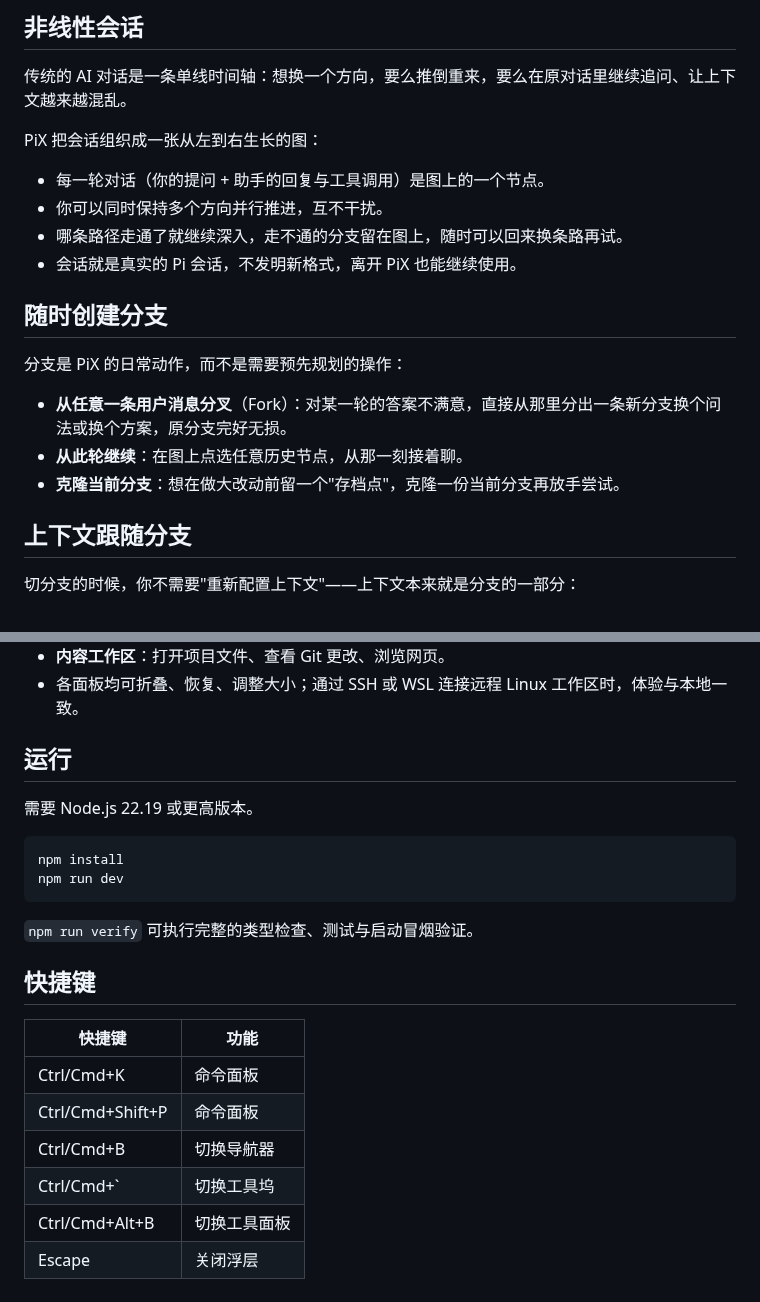
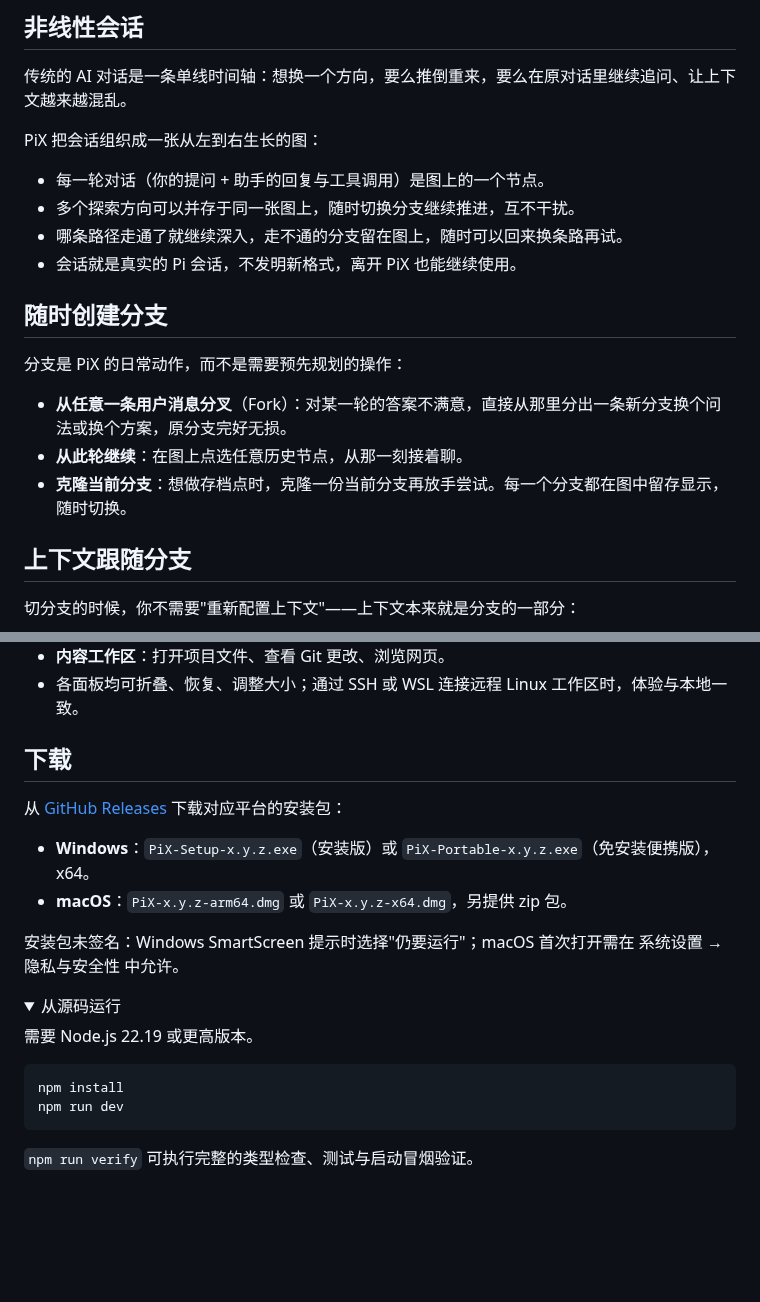
Before and after one commit to huang-sh/PiX, a Markdown page: README.md, 2 parts joined by grey strips. Rendered like a GitHub page; folded sections open; blank space fills up the shorter version.

```diff
--- a/README.md
+++ b/README.md
@@ -19,7 +23,7 @@ PiX 的会话不是一条线，而是一张会生长的图：每一轮对话都
 PiX 把会话组织成一张从左到右生长的图：
 
 - 每一轮对话（你的提问 + 助手的回复与工具调用）是图上的一个节点。
-- 你可以同时保持多个方向并行推进，互不干扰。
+- 多个探索方向可以并存于同一张图上，随时切换分支继续推进，互不干扰。
 - 哪条路径走通了就继续深入，走不通的分支留在图上，随时可以回来换条路再试。
 - 会话就是真实的 Pi 会话，不发明新格式，离开 PiX 也能继续使用。
 
@@ -29,7 +33,7 @@ PiX 把会话组织成一张从左到右生长的图：
 
 - **从任意一条用户消息分叉**（Fork）：对某一轮的答案不满意，直接从那里分出一条新分支换个问法或换个方案，原分支完好无损。
 - **从此轮继续**：在图上点选任意历史节点，从那一刻接着聊。
-- **克隆当前分支**：想在做大改动前留一个"存档点"，克隆一份当前分支再放手尝试。
+- **克隆当前分支**：想做存档点时，克隆一份当前分支再放手尝试。每一个分支都在图中留存显示，随时切换。
 
 ## 上下文跟随分支
 
@@ -52,7 +56,17 @@ PiX 把会话组织成一张从左到右生长的图：
 - **内容工作区**：打开项目文件、查看 Git 更改、浏览网页。
 - 各面板均可折叠、恢复、调整大小；通过 SSH 或 WSL 连接远程 Linux 工作区时，体验与本地一致。
 
-## 运行
+## 下载
+
+从 [GitHub Releases](https://github.com/huang-sh/PiX/releases) 下载对应平台的安装包：
+
+- **Windows**：`PiX-Setup-x.y.z.exe`（安装版）或 `PiX-Portable-x.y.z.exe`（免安装便携版），x64。
+- **macOS**：`PiX-x.y.z-arm64.dmg` 或 `PiX-x.y.z-x64.dmg`，另提供 zip 包。
+
+安装包未签名：Windows SmartScreen 提示时选择"仍要运行"；macOS 首次打开需在 系统设置 → 隐私与安全性 中允许。
+
+<details>
+<summary>从源码运行</summary>
 
 需要 Node.js 22.19 或更高版本。
 
@@ -63,13 +77,4 @@ npm run dev
 
 `npm run verify` 可执行完整的类型检查、测试与启动冒烟验证。
 
-## 快捷键
-
-| 快捷键 | 功能 |
-|---|---|
-| Ctrl/Cmd+K | 命令面板 |
-| Ctrl/Cmd+Shift+P | 命令面板 |
-| Ctrl/Cmd+B | 切换导航器 |
-| Ctrl/Cmd+` | 切换工具坞 |
-| Ctrl/Cmd+Alt+B | 切换工具面板 |
-| Escape | 关闭浮层 |
+</details>
```
Also changed, not shown: other parts of README.md (+4 -0 lines), README.en.md (+18 -13 lines), pix-session-tree.png (added).
